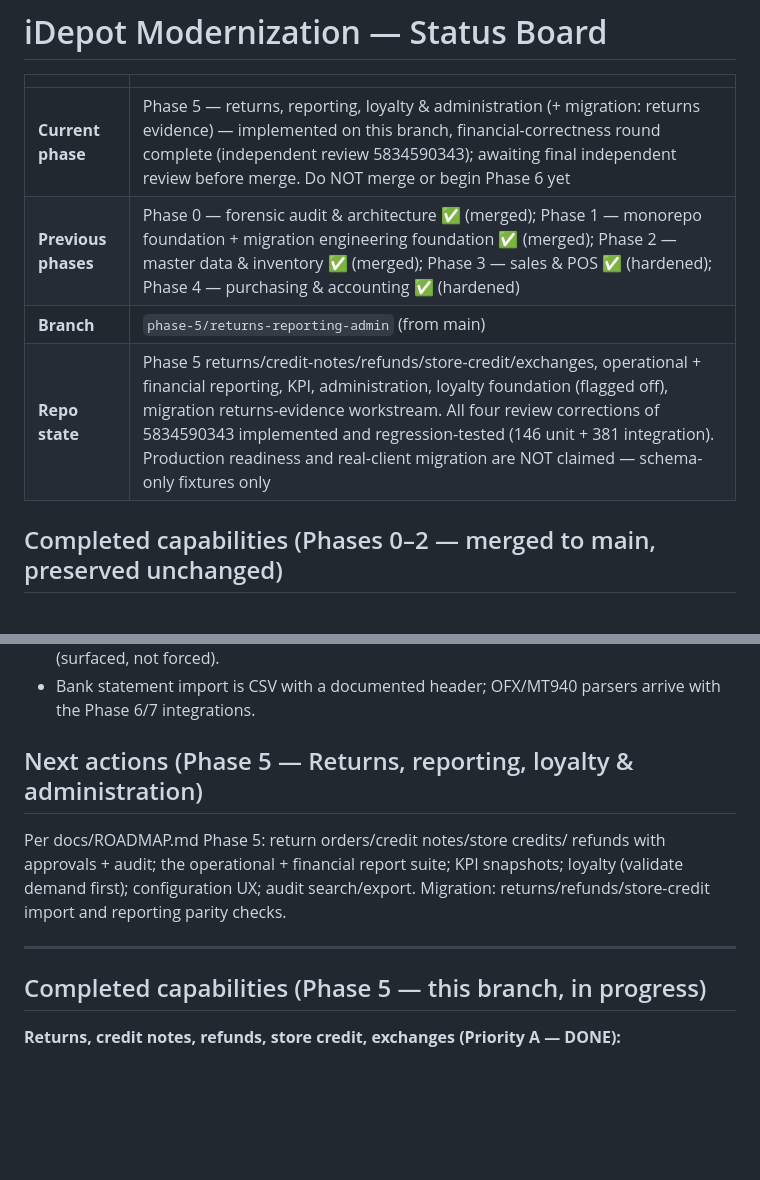
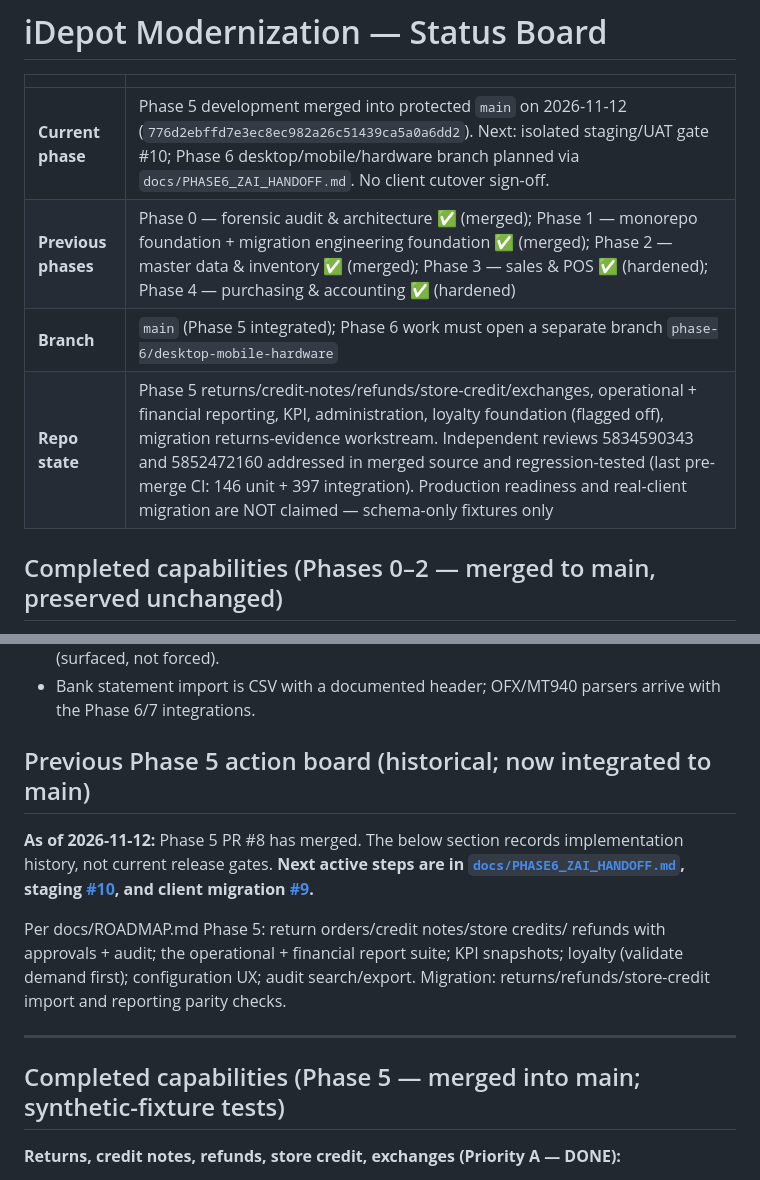
Before and after one commit to christianagbotah/idepot, a Markdown page: docs/STATUS.md, 2 parts joined by grey strips. GitHub-like rendering; blank space fills up the shorter version.

```diff
--- a/docs/STATUS.md
+++ b/docs/STATUS.md
@@ -2,10 +2,10 @@
 
 | | |
 |---|---|
-| **Current phase** | Phase 5 — returns, reporting, loyalty & administration (+ migration: returns evidence) — implemented on this branch, financial-correctness round complete (independent review 5834590343); awaiting final independent review before merge. Do NOT merge or begin Phase 6 yet |
+| **Current phase** | Phase 5 development merged into protected `main` on 2026-11-12 (`776d2ebffd7e3ec8ec982a26c51439ca5a0a6dd2`). Next: isolated staging/UAT gate #10; Phase 6 desktop/mobile/hardware branch planned via `docs/PHASE6_ZAI_HANDOFF.md`. No client cutover sign-off. |
 | **Previous phases** | Phase 0 — forensic audit & architecture ✅ (merged); Phase 1 — monorepo foundation + migration engineering foundation ✅ (merged); Phase 2 — master data & inventory ✅ (merged); Phase 3 — sales & POS ✅ (hardened); Phase 4 — purchasing & accounting ✅ (hardened) |
-| **Branch** | `phase-5/returns-reporting-admin` (from main) |
-| **Repo state** | Phase 5 returns/credit-notes/refunds/store-credit/exchanges, operational + financial reporting, KPI, administration, loyalty foundation (flagged off), migration returns-evidence workstream. All four review corrections of 5834590343 implemented and regression-tested (146 unit + 381 integration). Production readiness and real-client migration are NOT claimed — schema-only fixtures only |
+| **Branch** | `main` (Phase 5 integrated); Phase 6 work must open a separate branch `phase-6/desktop-mobile-hardware` |
+| **Repo state** | Phase 5 returns/credit-notes/refunds/store-credit/exchanges, operational + financial reporting, KPI, administration, loyalty foundation (flagged off), migration returns-evidence workstream. Independent reviews 5834590343 and 5852472160 addressed in merged source and regression-tested (last pre-merge CI: 146 unit + 397 integration). Production readiness and real-client migration are NOT claimed — schema-only fixtures only |
 
 ## Completed capabilities (Phases 0–2 — merged to main, preserved unchanged)
 
@@ -427,7 +427,9 @@ totals — never "the endpoint responded"):
 - Bank statement import is CSV with a documented header; OFX/MT940 parsers
   arrive with the Phase 6/7 integrations.
 
-## Next actions (Phase 5 — Returns, reporting, loyalty & administration)
+## Previous Phase 5 action board (historical; now integrated to main)
+
+**As of 2026-11-12:** Phase 5 PR #8 has merged. The below section records implementation history, not current release gates. **Next active steps are in [`docs/PHASE6_ZAI_HANDOFF.md`](PHASE6_ZAI_HANDOFF.md), staging [#10](https://github.com/christianagbotah/idepot/issues/10), and client migration [#9](https://github.com/christianagbotah/idepot/issues/9).**
 
 Per docs/ROADMAP.md Phase 5: return orders/credit notes/store credits/
 refunds with approvals + audit; the operational + financial report suite;
@@ -438,7 +440,7 @@ reporting parity checks.
 ---
 
 
-## Completed capabilities (Phase 5 — this branch, in progress)
+## Completed capabilities (Phase 5 — merged into main; synthetic-fixture tests)
 
 **Returns, credit notes, refunds, store credit, exchanges (Priority A — DONE):**
 - `return_reason` policy configuration (approval/refund/replacement/store-credit/restock permissions, inspection + evidence requirements, refund deadlines) — migration 0017.
```
Also changed, not shown: docs/PHASE6_ZAI_HANDOFF.md (added, +72 -0 lines).
